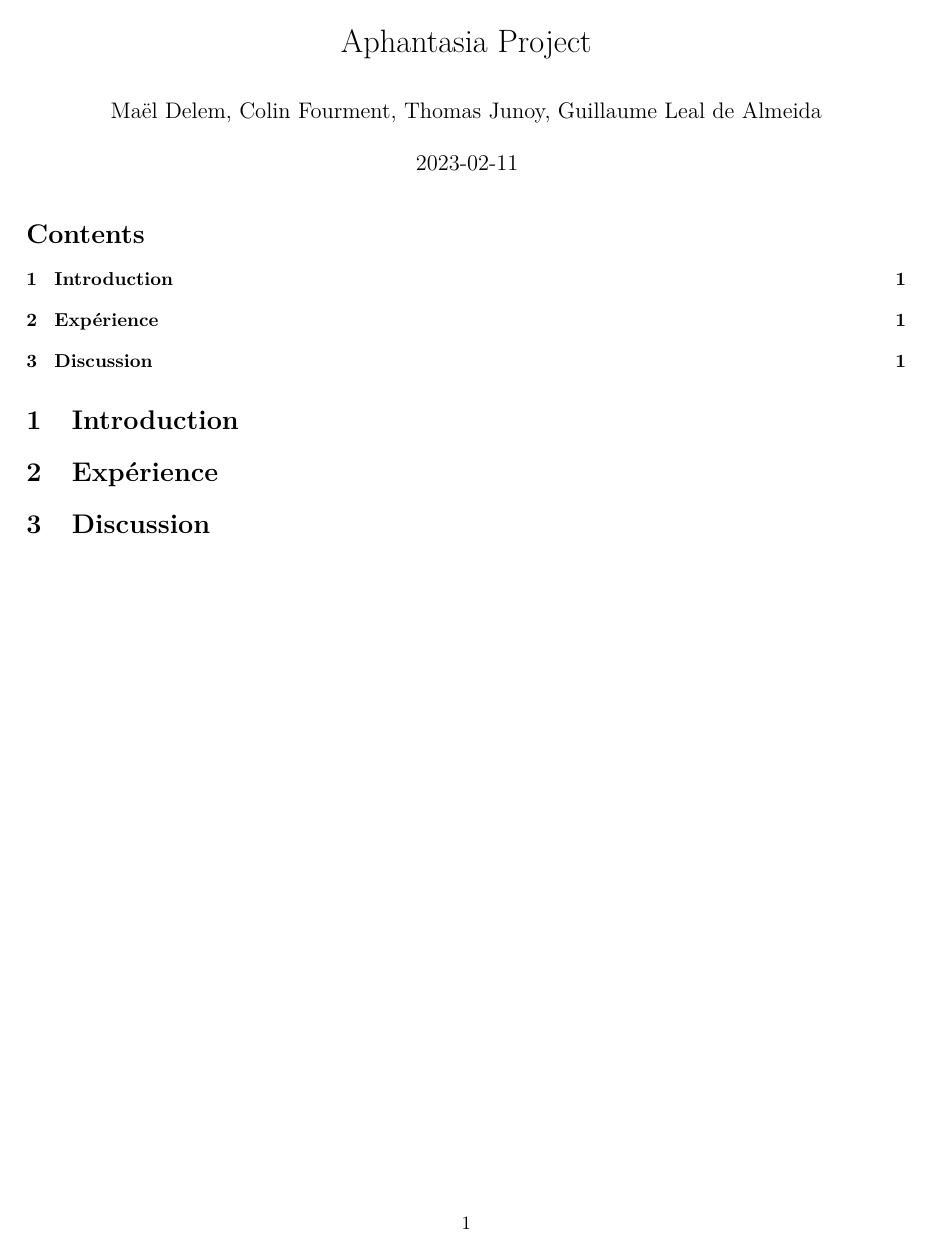
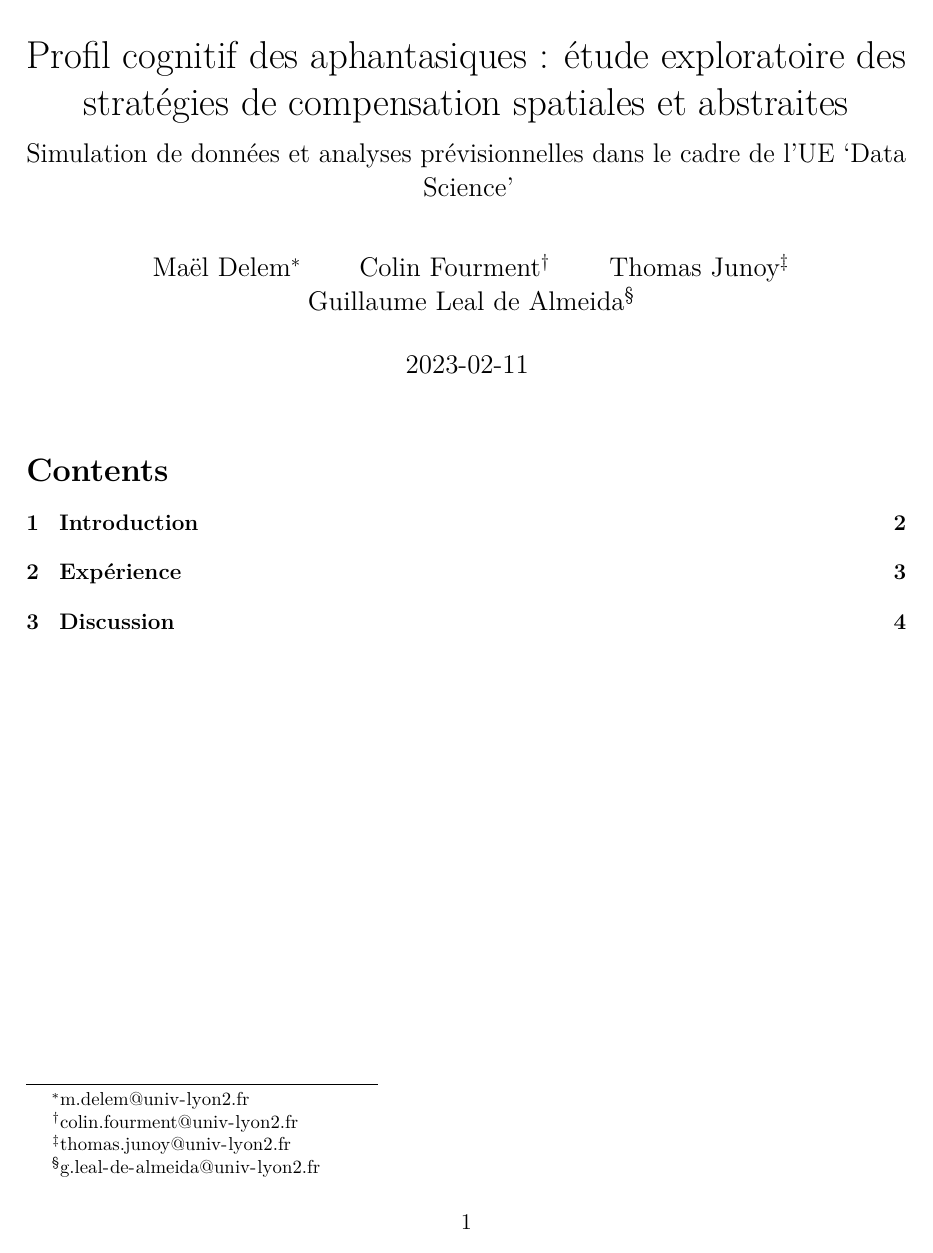
Before and after one commit to m-delem/aphantasia_project, an R Markdown document (aphantasia_project.Rmd): the whole page before the commit and page 1 of 4 after it. Rendered offline with R 4.5, knitr and Pandoc, then LaTeX, with nearby package versions; the code chunks are not run, so their results and figures are left out.

Commit message:
cool template

````diff
--- a/aphantasia_project.Rmd
+++ b/aphantasia_project.Rmd
@@ -1,6 +1,11 @@
 ---
-title: "Aphantasia Project"
-author: "Maël Delem, Colin Fourment, Thomas Junoy, Guillaume Leal de Almeida"
+title: "Profil cognitif des aphantasiques : étude exploratoire des stratégies de compensation spatiales et abstraites"
+subtitle: "Simulation de données et analyses prévisionnelles dans le cadre de l'UE 'Data Science'"
+author:
+  - Maël Delem^[m.delem@univ-lyon2.fr]
+  - Colin Fourment^[colin.fourment@univ-lyon2.fr]
+  - Thomas Junoy^[thomas.junoy@univ-lyon2.fr]
+  - Guillaume Leal de Almeida^[g.leal-de-almeida@univ-lyon2.fr]
 date: "`r Sys.Date()`"
 output:
   pdf_document:
@@ -9,24 +14,34 @@ output:
     number_sections: yes
     extra_dependencies: float
     keep_md: yes
+    fig_height: 8
+    fig_width: 9
+    df_print: kable
   html_document:
     toc: yes
     toc_depth: '5'
     df_print: paged
+lang: french
+fontsize: 12pt
+geometry: margin=1in
+documentclass: article
 bibliography: references.bib
 csl: apa.csl
 ---
 
 <!-- Le manuscrit est divisé en plusieurs documents pour faciliter les modifications locales - ceux-ci sont dans le dossier du Drive. L'output complet du R Markdown (le pdf final) est en pdf dans le Drive, avec le même nom que ce fichier. Les GDoc de ce Drive servent à éditer le texte rédigé du document final : le code R sous-jacent et les analyses des données seront partagées et travaillées sur GitHub, lié localement à RStudio. Le repository GitHub en question : https://github.com/m-delem/aphantasia_project.git -->
 
+\newpage
 <!-- Introduction -->
 ```{r, child="1_intro.Rmd"}
 ```
 
+\newpage
 <!-- Méthodologie -->
 ```{r, child="2_experience.Rmd"}
 ```
 
+\newpage
 <!-- Discussion -->
 ```{r, child="3_discussion.Rmd"}
 ```
````
